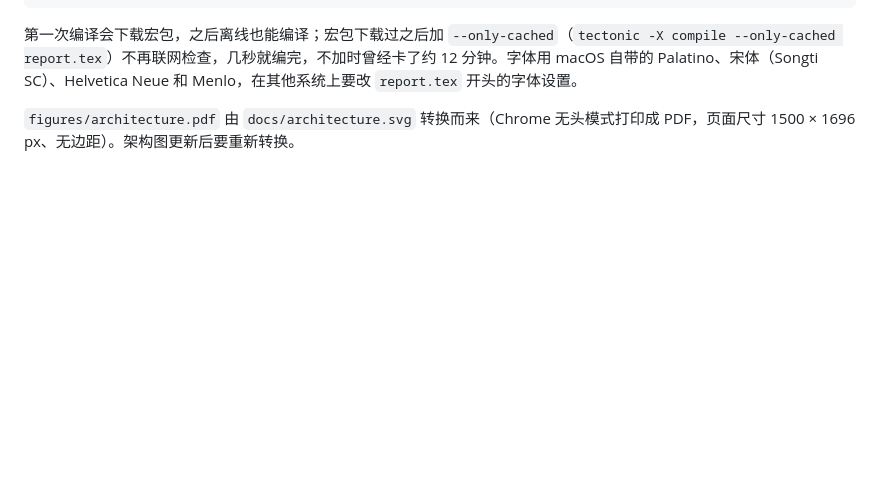
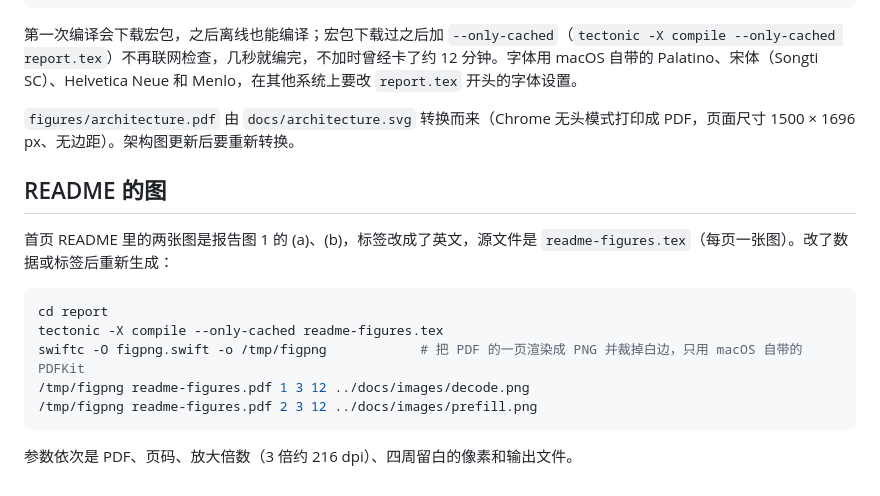
Before and after one commit to weiwangdd/abyss, a Markdown page: report/README.md, the part around the change. Rendered like a GitHub page; blank space fills up the shorter version.

````diff
--- a/report/README.md
+++ b/report/README.md
@@ -13,3 +13,17 @@ tectonic -X compile report.tex
 第一次编译会下载宏包，之后离线也能编译；宏包下载过之后加 `--only-cached`（`tectonic -X compile --only-cached report.tex`）不再联网检查，几秒就编完，不加时曾经卡了约 12 分钟。字体用 macOS 自带的 Palatino、宋体（Songti SC）、Helvetica Neue 和 Menlo，在其他系统上要改 `report.tex` 开头的字体设置。
 
 `figures/architecture.pdf` 由 `docs/architecture.svg` 转换而来（Chrome 无头模式打印成 PDF，页面尺寸 1500 × 1696 px、无边距）。架构图更新后要重新转换。
+
+## README 的图
+
+首页 README 里的两张图是报告图 1 的 (a)、(b)，标签改成了英文，源文件是 `readme-figures.tex`（每页一张图）。改了数据或标签后重新生成：
+
+```bash
+cd report
+tectonic -X compile --only-cached readme-figures.tex
+swiftc -O figpng.swift -o /tmp/figpng            # 把 PDF 的一页渲染成 PNG 并裁掉白边，只用 macOS 自带的 PDFKit
+/tmp/figpng readme-figures.pdf 1 3 12 ../docs/images/decode.png
+/tmp/figpng readme-figures.pdf 2 3 12 ../docs/images/prefill.png
+```
+
+参数依次是 PDF、页码、放大倍数（3 倍约 216 dpi）、四周留白的像素和输出文件。
````
Also changed, not shown: README.md (+8 -0 lines), docs/images/decode.png (added), docs/images/prefill.png (added), 3 other files.
